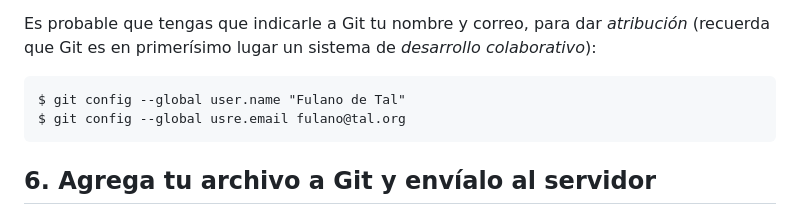
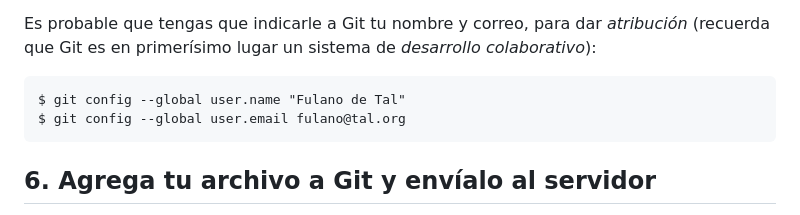
Before and after one commit to unamfi/sistop-2026-1, a Markdown page: practicas/1/README.md, the part around the change. GitHub-like rendering.

Commit message:
Corrección de typo (usre en lugar de user)

```diff
--- a/practicas/1/README.md
+++ b/practicas/1/README.md
@@ -139,8 +139,8 @@ Es probable que tengas que indicarle a Git tu nombre y correo, para
 dar *atribución* (recuerda que Git es en primerísimo lugar un sistema
 de *desarrollo colaborativo*):
 
-    $ git config --global user.name "Fulano de Tal"
-	$ git config --global usre.email fulano@tal.org
+	$ git config --global user.name "Fulano de Tal"
+	$ git config --global user.email fulano@tal.org
 
 ## 6. Agrega tu archivo a Git y envíalo al servidor
 
```
